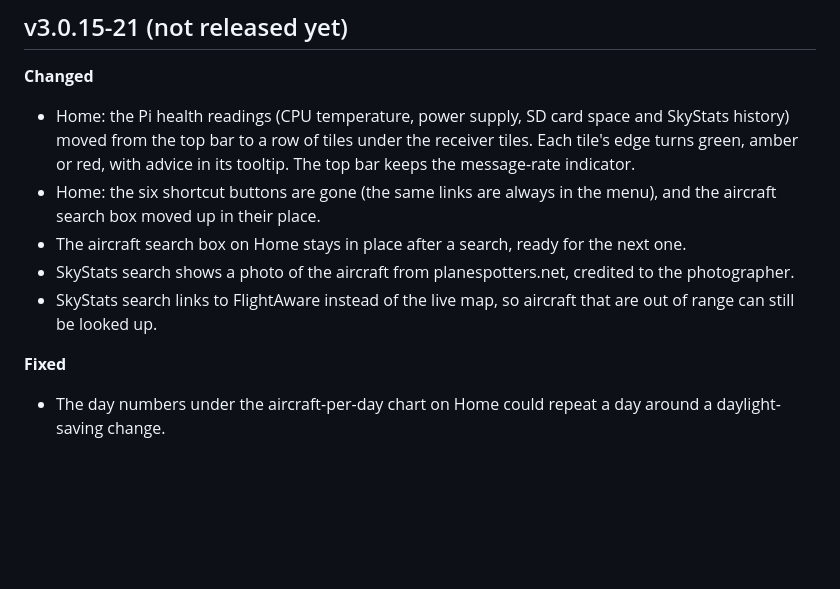
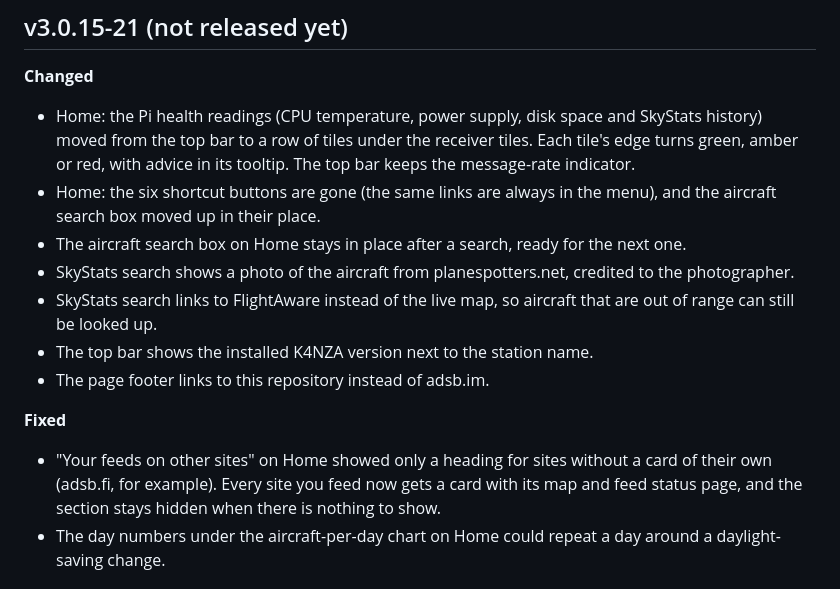
Before and after one commit to ordoleonum/adsb-feeder-k4nza-public, a Markdown page: CHANGELOG.md, the part around the change. GitHub-like rendering; blank space fills up the shorter version.

```diff
--- a/CHANGELOG.md
+++ b/CHANGELOG.md
@@ -6,7 +6,7 @@ The feeder's **Updates** page shows the newest entry as "What's new".
 ## v3.0.15-21 (not released yet)
 
 **Changed**
-- Home: the Pi health readings (CPU temperature, power supply, SD card space and SkyStats history)
+- Home: the Pi health readings (CPU temperature, power supply, disk space and SkyStats history)
   moved from the top bar to a row of tiles under the receiver tiles. Each tile's edge turns green,
   amber or red, with advice in its tooltip. The top bar keeps the message-rate indicator.
 - Home: the six shortcut buttons are gone (the same links are always in the menu), and the aircraft
@@ -15,8 +15,13 @@ The feeder's **Updates** page shows the newest entry as "What's new".
 - SkyStats search shows a photo of the aircraft from planespotters.net, credited to the photographer.
 - SkyStats search links to FlightAware instead of the live map, so aircraft that are out of range
   can still be looked up.
+- The top bar shows the installed K4NZA version next to the station name.
+- The page footer links to this repository instead of adsb.im.
 
 **Fixed**
+- "Your feeds on other sites" on Home showed only a heading for sites without a card of their own
+  (adsb.fi, for example). Every site you feed now gets a card with its map and feed status page,
+  and the section stays hidden when there is nothing to show.
 - The day numbers under the aircraft-per-day chart on Home could repeat a day around a
   daylight-saving change.
 
```
Also changed, not shown: README.md (+4 -3 lines), docs/screenshots/home.png, docs/screenshots/phone.jpg.
